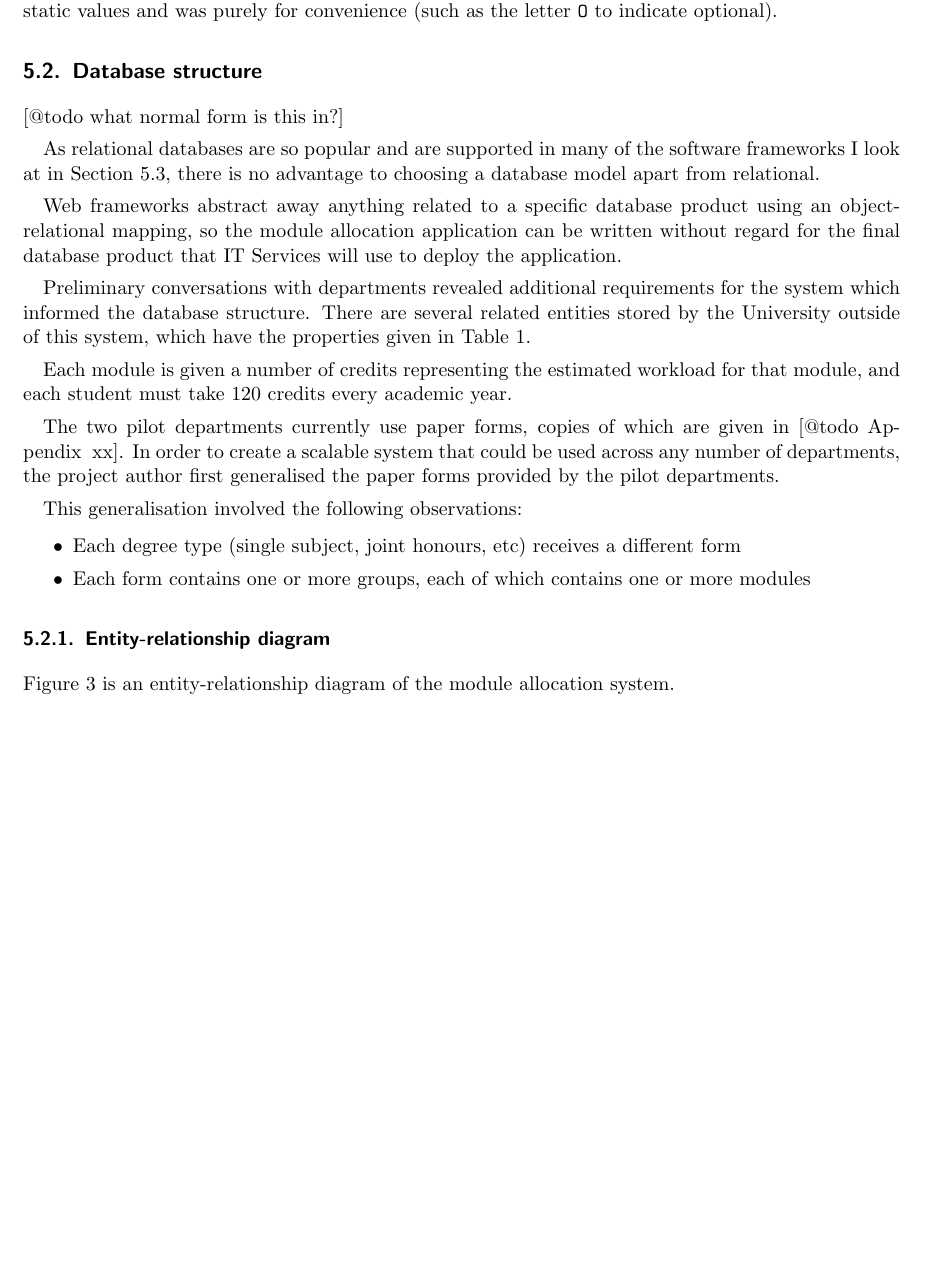
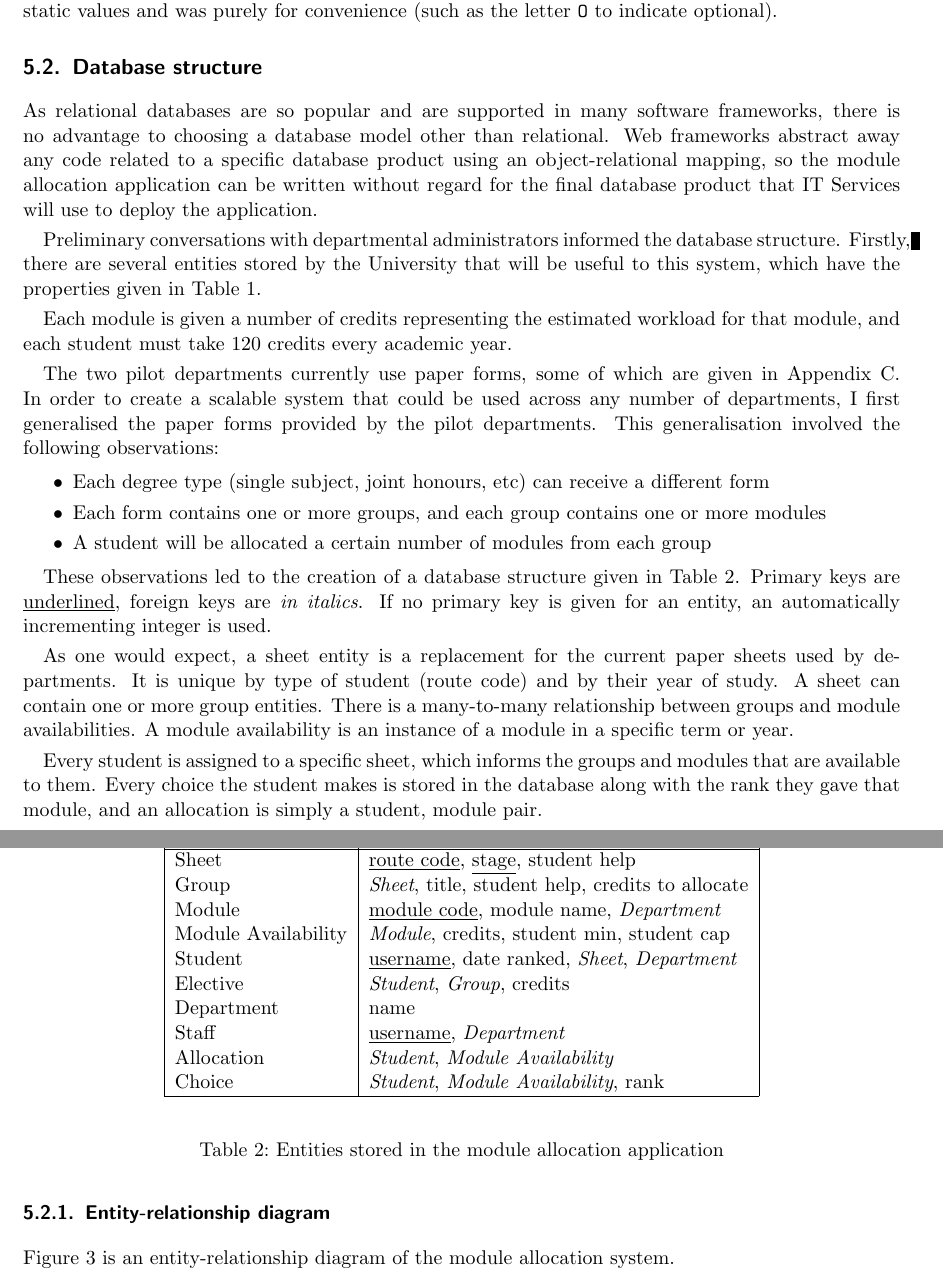
Before and after one commit to alexmuller/york-dissertation, a LaTeX paper (Project.tex, which reads sections/development_database_structure.tex): part of page 21 of 56 before the commit and two parts of pages 21 and 22 of 58 after it, the two joined at a grey line, cut so that both start at the same text, the shorter picture padded with empty space. Compiled offline with pdfLaTeX.

Commit message:
Database structure from paper form

```diff
--- a/Project.tex
+++ b/Project.tex
@@ -94,7 +94,7 @@
 
 \def\paperauthor{Alexander Muller}
 \def\papertitle{Allocating optional modules \\ to University of York students}
-\def\paperlength{15,000}
+\def\paperlength{15,200}
 
 \title{\papertitle}
 \author{\paperauthor}
--- a/sections/development_database_structure.tex
+++ b/sections/development_database_structure.tex
@@ -2,23 +2,20 @@
 
 \subsection{Database structure}
 
-[@todo what normal form is this in?]
+As relational databases are so popular and are supported in many software
+frameworks, there is no advantage to choosing a database model other than
+relational. Web frameworks abstract away any code related to a specific
+database product using an \gls{orm}, so the module allocation application can
+be written without regard for the final database product that \gls{itservices}
+will use to deploy the application.
 
-As relational databases are so popular and are supported in many of the
-software frameworks I look at in Section~\ref{sec:webframeworks}, there is no
-advantage to choosing a database model apart from relational.
-
-Web frameworks abstract away anything related to a specific database product
-using an \gls{orm}, so the module allocation application can be written
-without regard for the final database product that \gls{itservices} will use
-to deploy the application.
-
-Preliminary conversations with departments revealed additional requirements
-for the system which informed the database structure. There are several
-related entities stored by the University outside of this system, which have
-the properties given in Table~\ref{development_database_uni_entities}.
+Preliminary conversations with departmental administrators informed the
+database structure. Firstly, there are several entities stored by the
+University that will be useful to this system, which have the properties given
+in Table~\ref{development_database_uni_entities}.
 
 \begin{table}
+  \begin{center}
     \begin{tabular}{ | l | l | }
       \hline
       \textbf{Entity} & \textbf{Properties} \\
@@ -34,17 +32,58 @@ the properties given in Table~\ref{development_database_uni_entities}.
 Each module is given a number of credits representing the estimated workload
 for that module, and each student must take 120 credits every academic year.
 
-The two pilot departments currently use paper forms, copies of which are given
-in [@todo Appendix~ xx]. In order to create a scalable system that could be
-used across any number of departments, the project author first generalised
-the paper forms provided by the pilot departments.
-
-This generalisation involved the following observations:
+The two pilot departments currently use paper forms, some of which are given
+in Appendix~\ref{sec:paperforms}. In order to create a scalable system that
+could be used across any number of departments, I first generalised the paper
+forms provided by the pilot departments. This generalisation involved the
+following observations:
 
 \begin{itemize}
-  \item Each degree type (single subject, joint honours, etc) receives a different form
-  \item Each form contains one or more groups, each of which contains one or more modules
+  \item Each degree type (single subject, joint honours, etc) can receive a different form
+  \item Each form contains one or more groups, and each group contains one or more modules
+  \item A student will be allocated a certain number of modules from each group
 \end{itemize}
+
+These observations led to the creation of a database structure given in
+Table~\ref{development_database_schema}. Primary keys are
+\underline{underlined}, foreign keys are \emph{in italics}. If no primary key
+is given for an entity, an automatically incrementing integer is used.
+
+\begin{table}
+  \begin{center}
+    \begin{tabular}{ | l | l | }
+      \hline
+      \textbf{Entity} & \textbf{Properties} \\
+      \hline
+      Sheet & \underline{\gls{routecode}}, \underline{\gls{stage}}, student help \\
+      Group & \emph{Sheet}, title, student help, credits to allocate \\
+      Module & \underline{module code}, module name, \emph{Department} \\
+      Module Availability & \emph{Module}, credits, student min, student cap \\
+      Student & \underline{username}, date ranked, \emph{Sheet}, \emph{Department} \\
+      Elective & \emph{Student}, \emph{Group}, credits \\
+      Department & name \\
+      Staff & \underline{username}, \emph{Department} \\
+      Allocation & \emph{Student}, \emph{Module Availability} \\
+      Choice & \emph{Student}, \emph{Module Availability}, rank \\
+      \hline
+    \end{tabular}
+  \end{center}
+  \caption{Entities stored in the module allocation application}
+  \label{development_database_schema}
+\end{table}
+
+As one would expect, a sheet entity is a replacement for the current paper
+sheets used by departments. It is unique by type of student (\gls{routecode})
+and by their year of study. A sheet can contain one or more group entities.
+There is a many-to-many relationship between groups and module availabilities.
+A module availability is an instance of a module in a specific term or year.
+
+Every student is assigned to a specific sheet, which informs the groups and
+modules that are available to them. Every choice the student makes is stored
+in the database along with the rank they gave that module, and an allocation
+is simply a student, module pair.
+
+% [@todo what normal form is this in?]
 
 \subsubsection{Entity-relationship diagram}
 
```
Also changed, not shown: inc/paperformarchaeology1.pdf (added), Project.tex (20 more changed lines), sections/development_database_structure.tex (1 more changed lines). Lines whose indentation alone changed are shown as unchanged.
